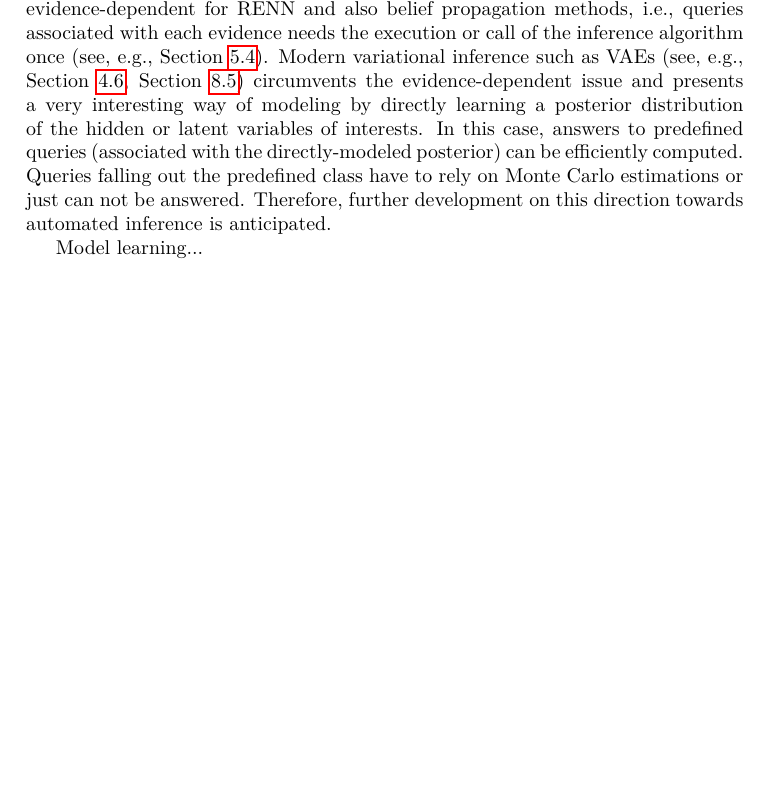
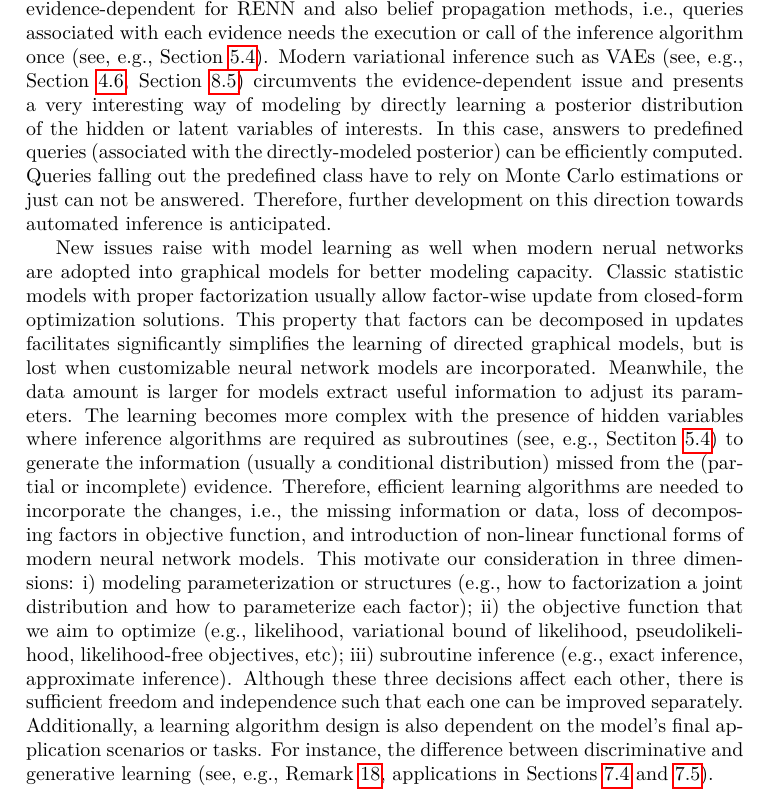
Before and after one commit to FirstHandScientist/phdthesis, a LaTeX thesis (main.tex, which reads source/chapter9/chapter9.tex): part of page 149 of 167, cut so that both start at the same text, the shorter picture padded with empty space. Compiled offline with pdfLaTeX.

Commit message:
update last chapter

```diff
--- a/source/chapter9/chapter9.tex
+++ b/source/chapter9/chapter9.tex
@@ -14,7 +14,9 @@ Given the extensive work devoted in the study of probabilistic graphic models, t
 The other important direction is the development of automated inference methods. It would be interesting study to reduce (or avoid if possible) the manual tuning and adjustment, e.g., message update rules and scheduling. On this development track, jointly consider making use of modern hardware (e.g., high-capacity GPUs) in algorithm designs for scaled-up applications is also important since we face more high-dimensional data that comes in large volume nowadays. Work in Chapter~\ref{chapter4} made a step in this direction. RENN is able to answer multiple queries with one execution on an MRF. When partial random variables are instantiated as observed evidences, inference on posteriors (condition on evidence) becomes evidence-dependent for RENN and also belief propagation methods, i.e., queries associated with each evidence needs the execution or call of the inference algorithm once (see, e.g., Section~\ref{chpt5:sec:futher-dis-learning}). Modern variational inference such as VAEs (see, e.g., Section~\ref{chpt4:sec:literature}, Section~\ref{chpt8:sec:literature}) circumvents the evidence-dependent issue and presents a very interesting way of modeling by directly learning a posterior distribution of the hidden or latent variables of interests. In this case, answers to predefined queries (associated with the directly-modeled posterior) can be efficiently computed. Queries falling out the predefined class have to rely on Monte Carlo estimations or just can not be answered. Therefore, further development on this direction towards automated inference is anticipated.
 
 
-Model learning...
+New issues raise with model learning as well when modern nerual networks are adopted into graphical models for better modeling capacity. Classic statistic models with proper factorization usually allow factor-wise update from closed-form optimization solutions. This property that factors can be decomposed in updates facilitates significantly simplifies the learning of directed graphical models, but is lost when customizable neural network models are incorporated. Meanwhile, the data amount is larger for models extract useful information to adjust its parameters. The learning becomes more complex with the presence of hidden variables where inference algorithms are required as subroutines (see, e.g., Sectiton~\ref{chpt5:sec:futher-dis-learning}) to generate the information (usually a conditional distribution) missed from the (partial or incomplete) evidence.
+Therefore, efficient learning algorithms are needed to incorporate the changes, i.e., the missing information or data, loss of decomposing factors in objective function, and introduction of non-linear functional forms of modern neural network models. This motivate our consideration in three dimensions: i) modeling parameterization or structures (e.g., how to factorization a joint distribution and how to parameterize each factor); ii) the objective function that we aim to optimize (e.g., likelihood, variational bound of likelihood, pseudolikelihood, likelihood-free objectives, etc); iii) subroutine inference (e.g., exact inference, approximate inference). Although these three decisions affect each other, there is sufficient freedom and independence such that each one can be improved separately. Additionally, a learning algorithm design is also dependent on the model's final application scenarios or tasks. For instance, the difference between discriminative and generative learning (see, e.g., Remark~\ref{chpt7:rmk:generative-discriminative}, applications in Sections~\ref{chpt:7:sec:app-speech-recog} and \ref{chpt7:sec:app-sepsis}).
+
 
 
 %%% Local Variables:
```
